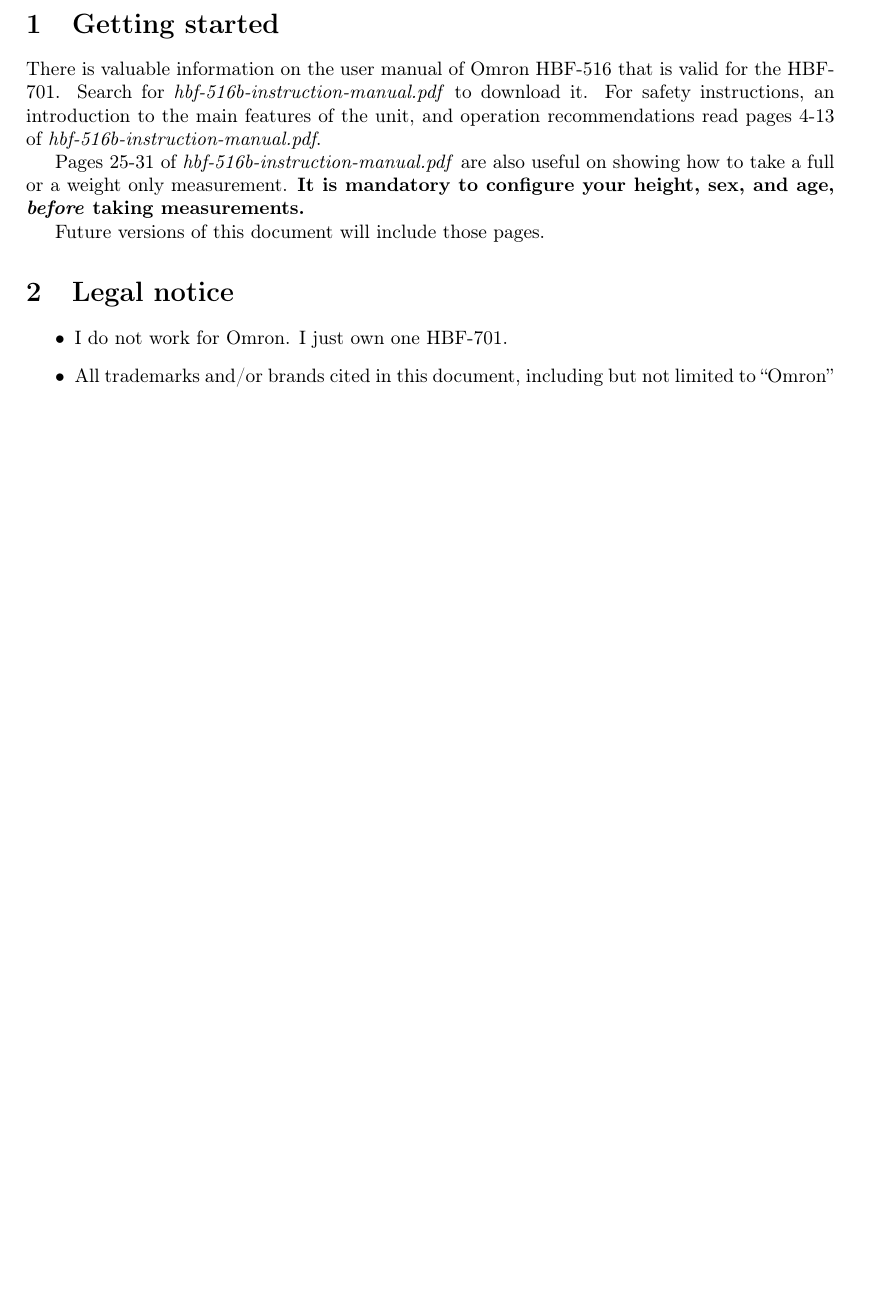
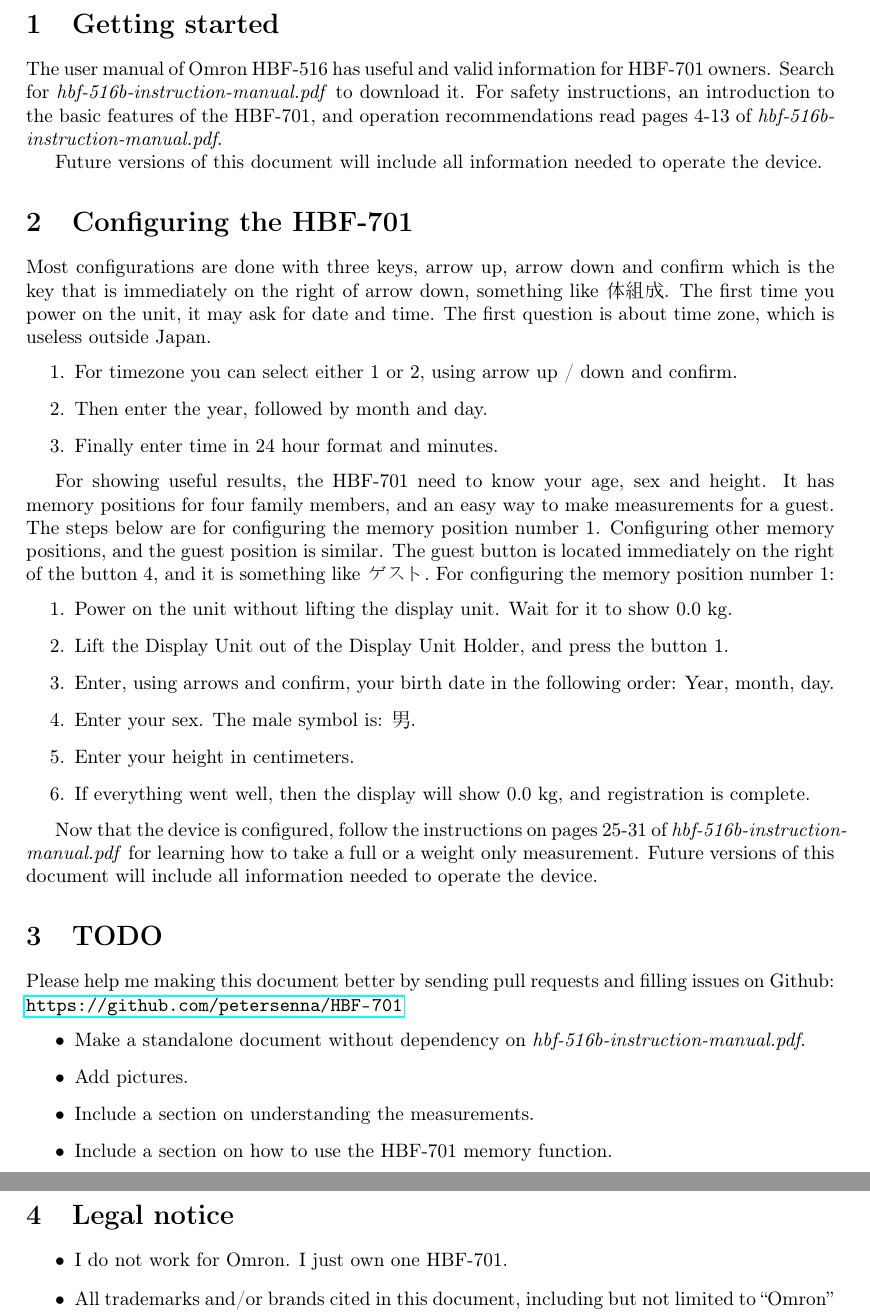
Before and after one commit to petersenna/HBF-701, a LaTeX document (tex/hbf701.tex): part of page 2 of 2 before the commit and two parts of pages 2 and 3 of 3 after it, the two joined at a grey line, cut so that both start at the same text, the shorter picture padded with empty space. Compiled offline with pdfLaTeX.

Commit message:
now thats almost useful

```diff
--- a/tex/hbf701.tex
+++ b/tex/hbf701.tex
@@ -2,6 +2,7 @@
 \documentclass[10pt]{article}
 \usepackage[a4paper]{geometry}
 \usepackage[T1]{fontenc}
+\usepackage{CJKutf8}
 \usepackage{graphicx}
 \usepackage{alltt}
 \usepackage{caption}
@@ -28,17 +29,65 @@
 \end{center}
 \section{Getting started}
 \label{sec:starting}
-There is valuable information on the user manual of Omron HBF-516 that is valid
-for the HBF-701. Search for \textit{hbf-516b-instruction-manual.pdf} to download
-it. For safety instructions, an introduction to the main features of the unit,
-and operation recommendations read pages 4-13 of
+The user manual of Omron HBF-516 has useful and valid information for HBF-701
+owners. Search for \textit{hbf-516b-instruction-manual.pdf} to download it. For
+safety instructions, an introduction to the basic features of the HBF-701, and
+operation recommendations read pages 4-13 of
 \textit{hbf-516b-instruction-manual.pdf}.
 
-Pages 25-31 of \textit{hbf-516b-instruction-manual.pdf} are also useful on
-showing how to take a full or a weight only measurement. \textbf{It is mandatory
-to configure your height, sex, and age, \textit{before} taking measurements.}
+Future versions of this document will include all information needed to operate
+the device.
 
-Future versions of this document will include those pages.
+\section{Configuring the HBF-701}
+\label{sec:configuring}
+Most configurations are done with three keys, arrow up, arrow down and confirm
+which is the key that is immediately on the right of arrow down, something like
+\begin{CJK}{UTF8}{min}体組成\end{CJK}. The first time you power on the unit, it
+may ask for date and time. The first question is about time zone, which is
+useless outside Japan.
+\begin{enumerate}
+  \item For timezone you can select either 1 or 2, using arrow up / down and
+	confirm.
+  \item Then enter the year, followed by month and day.
+  \item Finally enter time in 24 hour format and minutes.
+\end{enumerate}
+
+For showing useful results, the HBF-701 need to know your age, sex and height.
+It has memory positions for four family members, and an easy way to make
+measurements for a guest. The steps below are for configuring the memory
+position number 1. Configuring other memory positions, and the guest position is
+similar. The guest button is located immediately on the right of the button 4,
+and it is something like \begin{CJK}{UTF8}{min}ゲスト\end{CJK}. For configuring
+the memory position number 1:
+\begin{enumerate}
+  \item Power on the unit without lifting the display unit. Wait for it to show
+	0.0 kg.
+  \item Lift the Display Unit out of the Display Unit Holder, and press the
+	button 1.
+  \item Enter, using arrows and confirm, your birth date in the following order:
+	Year, month, day.
+  \item Enter your sex. The male symbol is: \begin{CJK}{UTF8}{min}男\end{CJK}.
+  \item Enter your height in centimeters.
+  \item If everything went well, then the display will show 0.0 kg, and
+	registration is complete.
+\end{enumerate}
+
+Now that the device is configured, follow the instructions on pages 25-31 of
+\textit{hbf-516b-instruction-manual.pdf} for learning how to take a full or a
+weight only measurement. Future versions of this document will include all
+information needed to operate the device.
+
+\section{TODO}
+\label{sec:todo}
+Please help me making this document better by sending pull requests and filling
+issues on Github: \url{https://github.com/petersenna/HBF-701}
+\begin{itemize}
+  \item Make a standalone document without dependency on
+	\textit{hbf-516b-instruction-manual.pdf}.
+  \item Add pictures.
+  \item Include a section on understanding the measurements.
+  \item Include a section on how to use the HBF-701 memory function.
+\end{itemize}
 
 \section{Legal notice}
 \label{sec:legal}
```
Also changed, not shown: pdf/hbf701.pdf.
